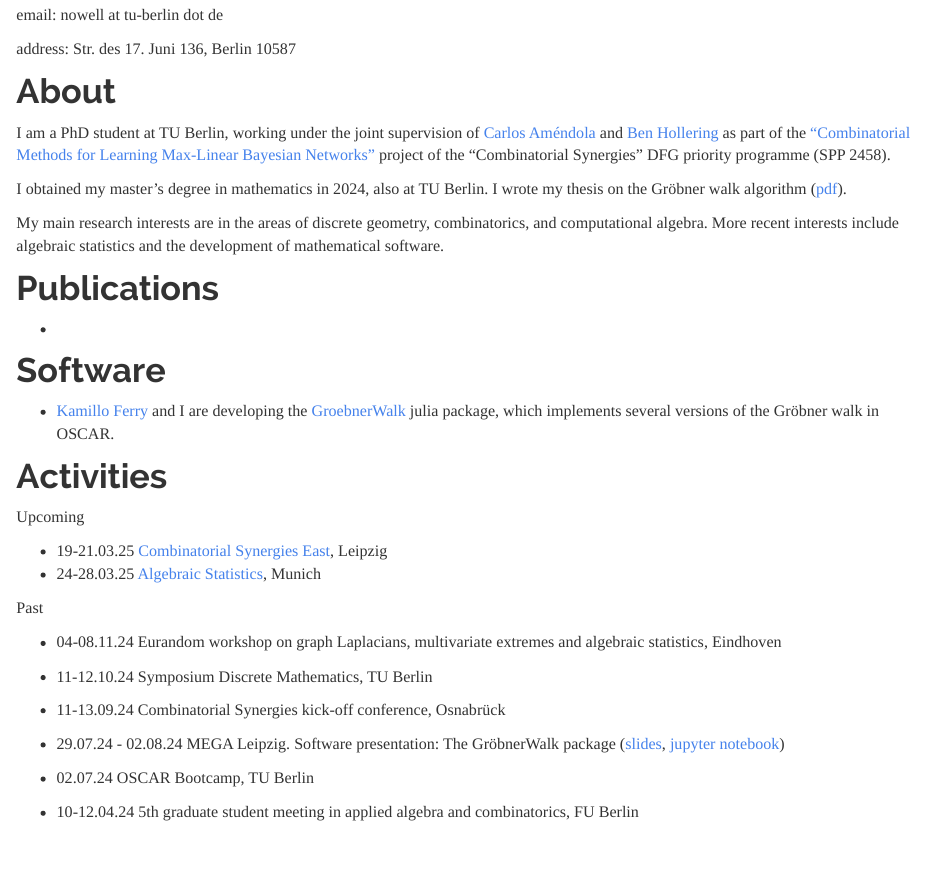
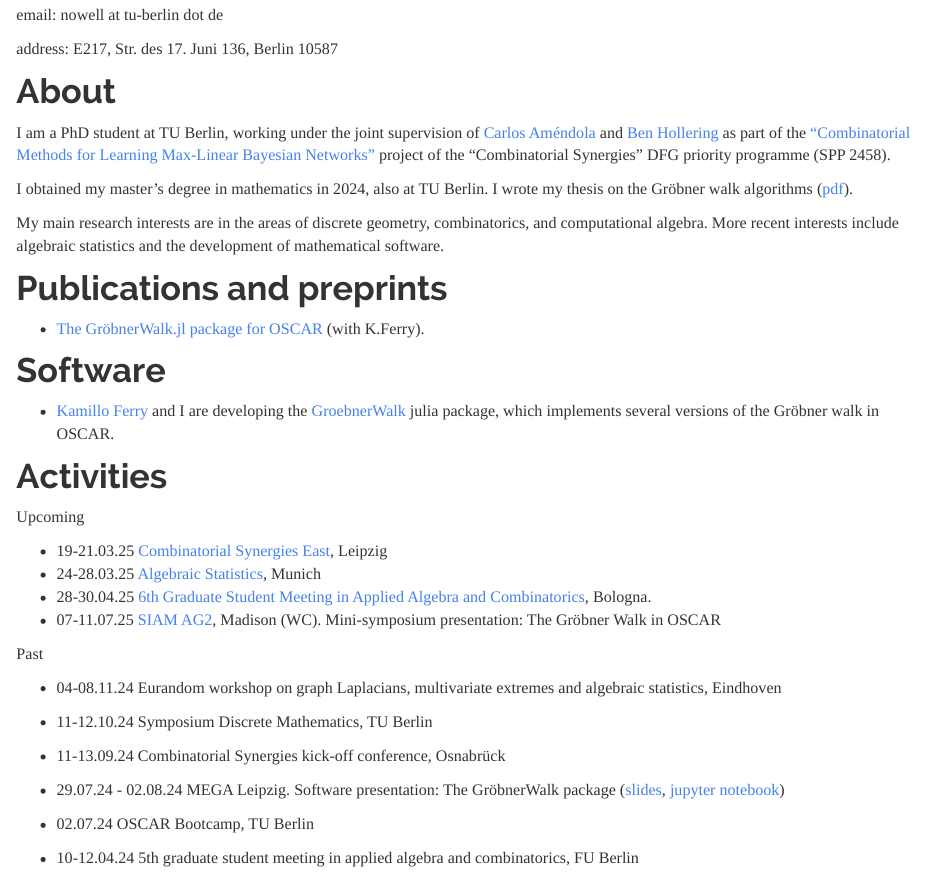
Before and after one commit to fpnowell/fpnowell.github.io, an R Markdown document (index.Rmd): the page in a window 1100 px wide, from 540 px down. Rendered offline with R 4.5, knitr and Pandoc, with nearby package versions.

Commit message:
updated preprints, activities

```diff
--- a/index.Rmd
+++ b/index.Rmd
@@ -13,19 +13,18 @@ output:
 
 email: nowell at tu-berlin dot de
 
-address: Str. des 17. Juni 136, Berlin 10587
-
+address: E217, Str. des 17. Juni 136, Berlin 10587
 
 # About
 I am a PhD student at TU Berlin, working under the joint supervision of [Carlos Améndola](https://luke-amendola.appspot.com/) and [Ben Hollering](https://sites.google.com/view/benhollering) as part of the ["Combinatorial Methods for Learning Max-Linear Bayesian Networks"](https://www.combinatorial-synergies.de/projects/?elem=Combinatorial-Methods-for-Learning-Max-Linear-Bayesian-Networks) project of the "Combinatorial Synergies" DFG priority programme (SPP 2458).
 
-I obtained my master's degree in mathematics in 2024, also at TU Berlin. I wrote my thesis on the Gröbner walk algorithm ([pdf](nowell_master.pdf)).
+I obtained my master's degree in mathematics in 2024, also at TU Berlin. I wrote my thesis on the Gröbner walk algorithms ([pdf](https://doi.org/10.14279/depositonce-23024)).
 
 My main research interests are in the areas of discrete geometry, combinatorics,  and computational algebra. More recent interests include algebraic statistics and the development of mathematical software.
 
-# Publications
+# Publications and preprints
 
--
+- [The GröbnerWalk.jl package for OSCAR](https://arxiv.org/abs/2503.09254) (with K.Ferry).
 
 # Software
 - [Kamillo Ferry](https://kafe.dev) and I are developing the [GroebnerWalk](https://github.com/ooinaruhugh/GroebnerWalk.jl) julia package, which implements several versions of the Gröbner walk in OSCAR.
@@ -36,6 +35,8 @@ Upcoming
 
 - 19-21.03.25 [Combinatorial Synergies East](https://www.mis.mpg.de/events/series/combinatorial-synergies-east), Leipzig
 - 24-28.03.25 [Algebraic Statistics](https://sites.google.com/view/algstat2025/home), Munich
+- 28-30.04.25 [6th Graduate Student Meeting in Applied Algebra and Combinatorics](https://sites.google.com/view/gsmaac25/home?authuser=0), Bologna.
+- 07-11.07.25 [SIAM AG2](https://www.siam.org/conferences-events/siam-conferences/ag25/), Madison (WC). Mini-symposium presentation: The Gröbner Walk in OSCAR
 
 
 Past
```
Also changed, not shown: nowell_master.pdf (deleted), 2 other files.
